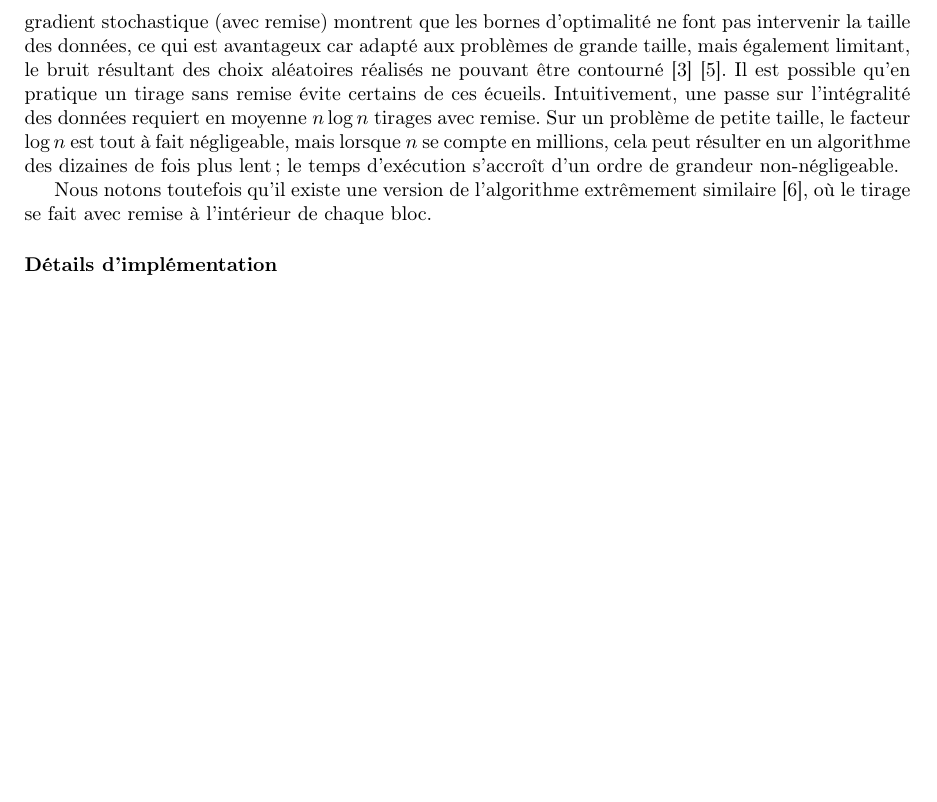
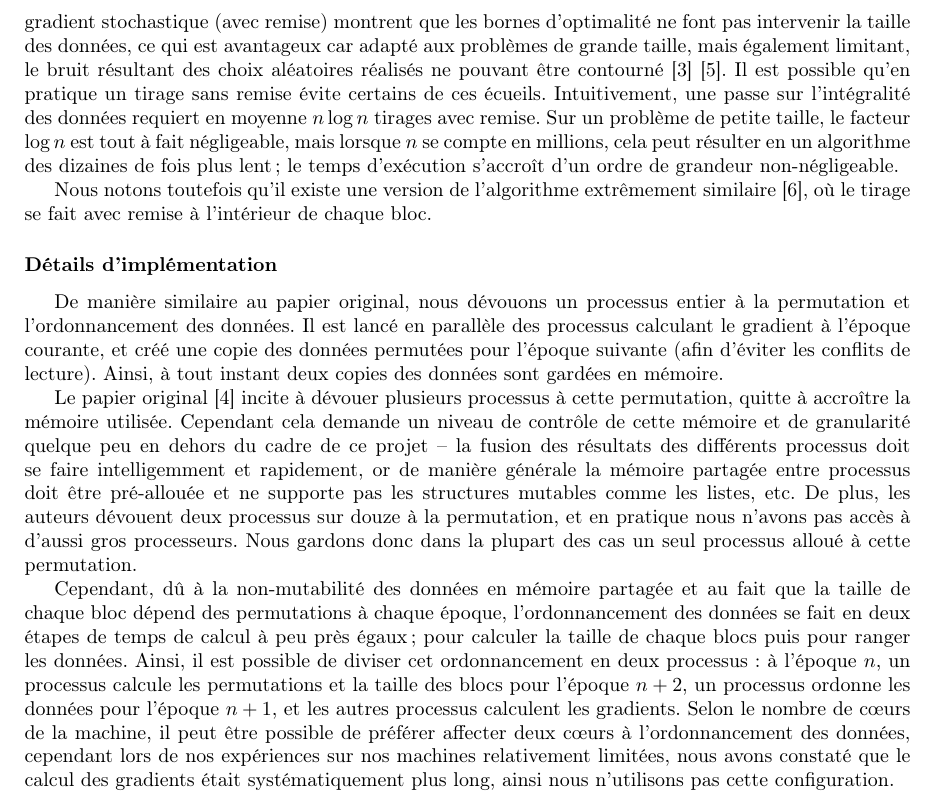
Before and after one commit to jalayrac/Projet_MDI343, a LaTeX document (rapport/MDI_343_Projet.tex): part of page 8 of 12, cut so that both start at the same text, the shorter picture padded with empty space. Compiled offline with pdfLaTeX.

Commit message:
implementation

```diff
--- a/rapport/MDI_343_Projet.tex
+++ b/rapport/MDI_343_Projet.tex
@@ -228,8 +228,11 @@ Nous notons toutefois qu'il existe une version de l'algorithme extrêmement simi
 
 \subsubsection*{Détails d'implémentation}
 
+De manière similaire au papier original, nous dévouons un processus entier à la permutation et l'ordonnancement des données. Il est lancé en parallèle des processus calculant le gradient à l'époque courante, et créé une copie des données permutées pour l'époque suivante (afin d'éviter les conflits de lecture). Ainsi, à tout instant deux copies des données sont gardées en mémoire.
 
+Le papier original \cite{jelly} incite à dévouer plusieurs processus à cette permutation, quitte à accroître la mémoire utilisée. Cependant cela demande un niveau de contrôle de cette mémoire et de granularité quelque peu en dehors du cadre de ce projet -- la fusion des résultats des différents processus doit se faire intelligemment et rapidement, or de manière générale la mémoire partagée entre processus doit être pré-allouée et ne supporte pas les structures mutables comme les listes, etc. De plus, les auteurs dévouent deux processus sur douze à la permutation, et en pratique nous n'avons pas accès à d'aussi gros processeurs. Nous gardons donc dans la plupart des cas un seul processus alloué à cette permutation.
 
+Cependant, dû à la non-mutabilité des données en mémoire partagée et au fait que la taille de chaque bloc dépend des permutations à chaque époque, l'ordonnancement des données se fait en deux étapes de temps de calcul à peu près égaux; pour calculer la taille de chaque blocs puis pour ranger les données. Ainsi, il est possible de diviser cet ordonnancement en deux processus: à l'époque $n$, un processus calcule les permutations et la taille des blocs pour l'époque $n+2$, un processus ordonne les données pour l'époque $n+1$, et les autres processus calculent les gradients. Selon le nombre de cœurs de la machine, il peut être possible de préférer affecter deux cœurs à l'ordonnancement des données, cependant lors de nos expériences sur nos machines relativement limitées, nous avons constaté que le calcul des gradients était systématiquement plus long, ainsi nous n'utilisons pas cette configuration.
 
 \section{Résultats}
 
```
Also changed, not shown: rapport/MDI_343_Projet.pdf, 3 other files.
